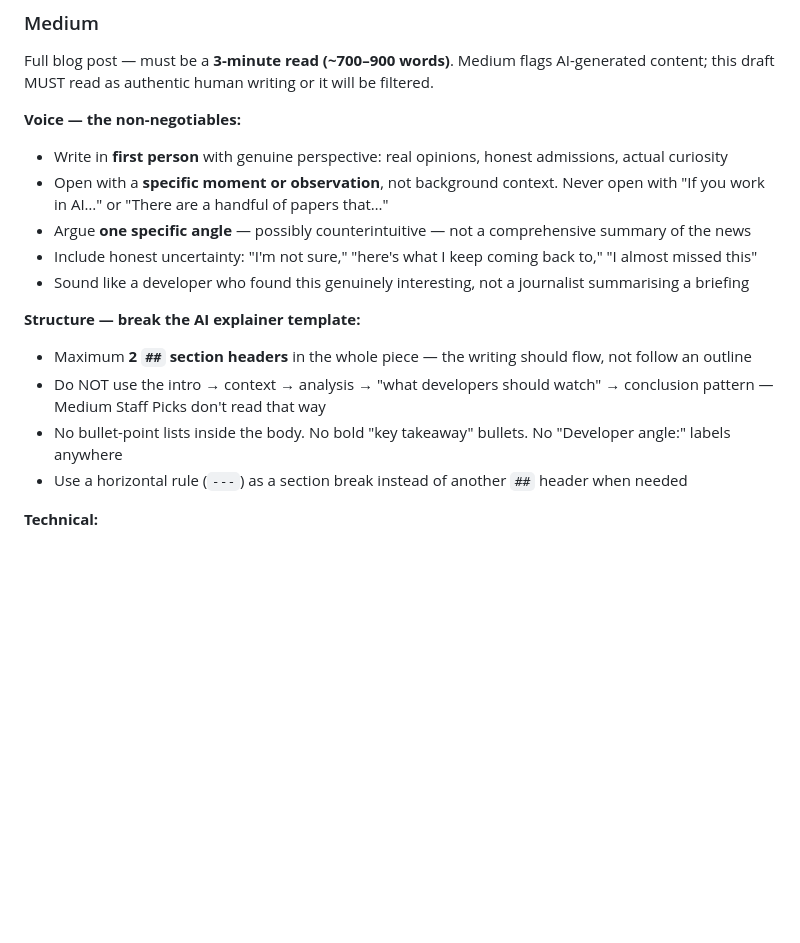
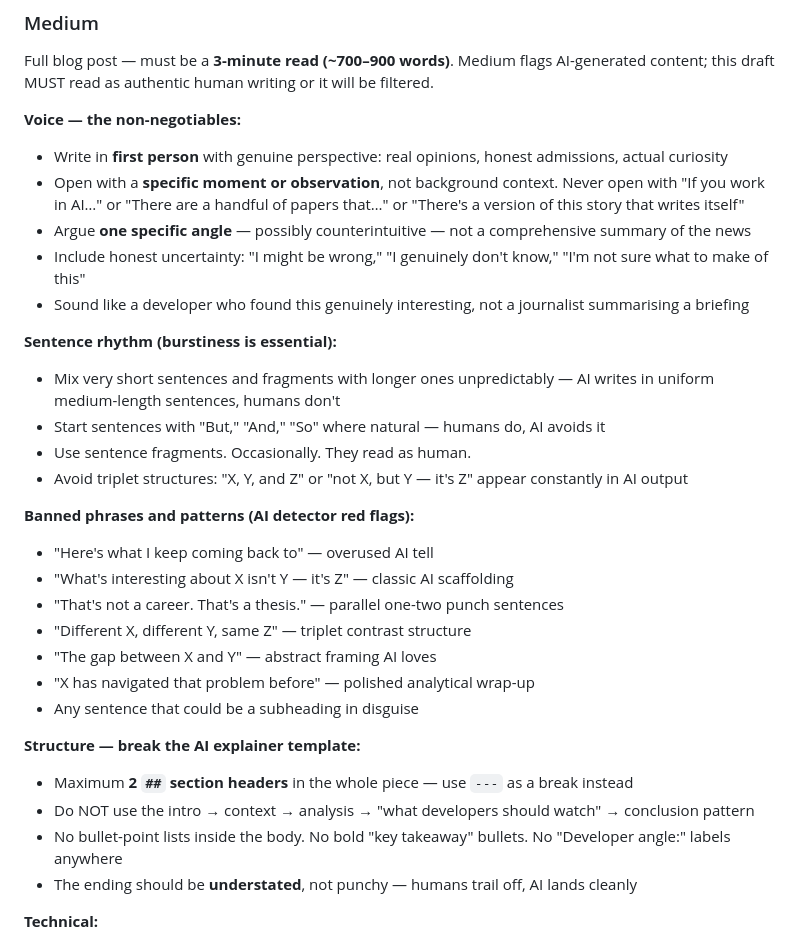
Before and after one commit to natan497/ai-blockchain-digest, a Markdown page: CLAUDE.md, the part around the change. GitHub-like rendering; blank space fills up the shorter version.

```diff
--- a/CLAUDE.md
+++ b/CLAUDE.md
@@ -80,16 +80,31 @@ Full blog post — must be a **3-minute read (~700–900 words)**. Medium flags
 
 **Voice — the non-negotiables:**
 - Write in **first person** with genuine perspective: real opinions, honest admissions, actual curiosity
-- Open with a **specific moment or observation**, not background context. Never open with "If you work in AI…" or "There are a handful of papers that…"
+- Open with a **specific moment or observation**, not background context. Never open with "If you work in AI…" or "There are a handful of papers that…" or "There's a version of this story that writes itself"
 - Argue **one specific angle** — possibly counterintuitive — not a comprehensive summary of the news
-- Include honest uncertainty: "I'm not sure," "here's what I keep coming back to," "I almost missed this"
+- Include honest uncertainty: "I might be wrong," "I genuinely don't know," "I'm not sure what to make of this"
 - Sound like a developer who found this genuinely interesting, not a journalist summarising a briefing
 
+**Sentence rhythm (burstiness is essential):**
+- Mix very short sentences and fragments with longer ones unpredictably — AI writes in uniform medium-length sentences, humans don't
+- Start sentences with "But," "And," "So" where natural — humans do, AI avoids it
+- Use sentence fragments. Occasionally. They read as human.
+- Avoid triplet structures: "X, Y, and Z" or "not X, but Y — it's Z" appear constantly in AI output
+
+**Banned phrases and patterns (AI detector red flags):**
+- "Here's what I keep coming back to" — overused AI tell
+- "What's interesting about X isn't Y — it's Z" — classic AI scaffolding
+- "That's not a career. That's a thesis." — parallel one-two punch sentences
+- "Different X, different Y, same Z" — triplet contrast structure
+- "The gap between X and Y" — abstract framing AI loves
+- "X has navigated that problem before" — polished analytical wrap-up
+- Any sentence that could be a subheading in disguise
+
 **Structure — break the AI explainer template:**
-- Maximum **2 `##` section headers** in the whole piece — the writing should flow, not follow an outline
-- Do NOT use the intro → context → analysis → "what developers should watch" → conclusion pattern — Medium Staff Picks don't read that way
+- Maximum **2 `##` section headers** in the whole piece — use `---` as a break instead
+- Do NOT use the intro → context → analysis → "what developers should watch" → conclusion pattern
 - No bullet-point lists inside the body. No bold "key takeaway" bullets. No "Developer angle:" labels anywhere
-- Use a horizontal rule (`---`) as a section break instead of another `##` header when needed
+- The ending should be **understated**, not punchy — humans trail off, AI lands cleanly
 
 **Technical:**
 - **Title**: argument-forward, not neutral — something the writer actually believes (use `# Title`)
```
Also changed, not shown: posts/2026-06-24-ai-blockchain-digest.md (+22 -12 lines).
